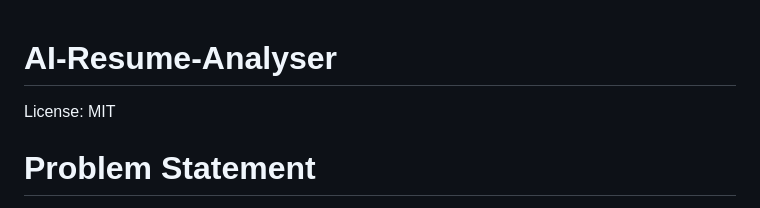
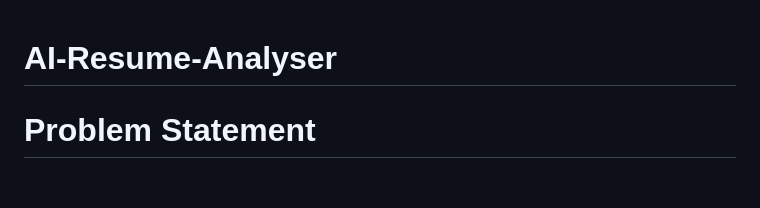
Before and after one commit to manjulabandari/AI-resume-analyser, a Markdown page: README.md, the part around the change. GitHub-like rendering; blank space fills up the shorter version.

Commit message:
Remove license information from README

```diff
--- a/README.md
+++ b/README.md
@@ -1,6 +1,5 @@
 # AI-Resume-Analyser
 
-License: MIT
 
 # Problem Statement
 
```
